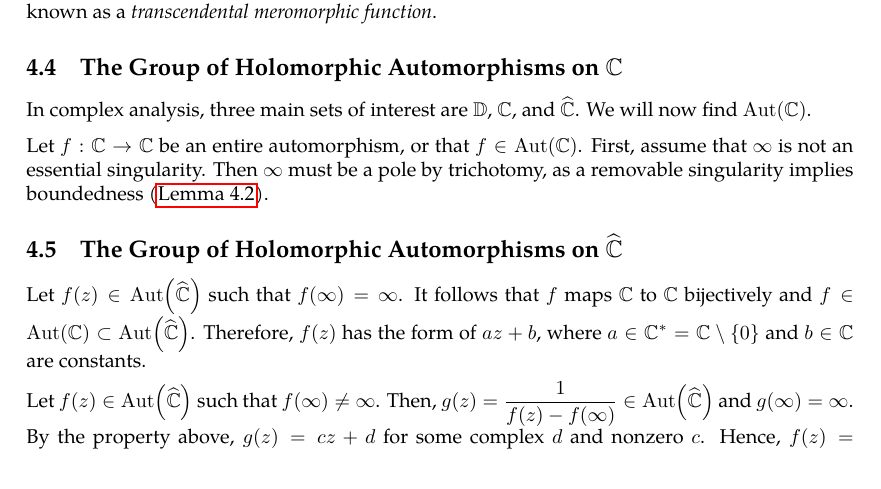
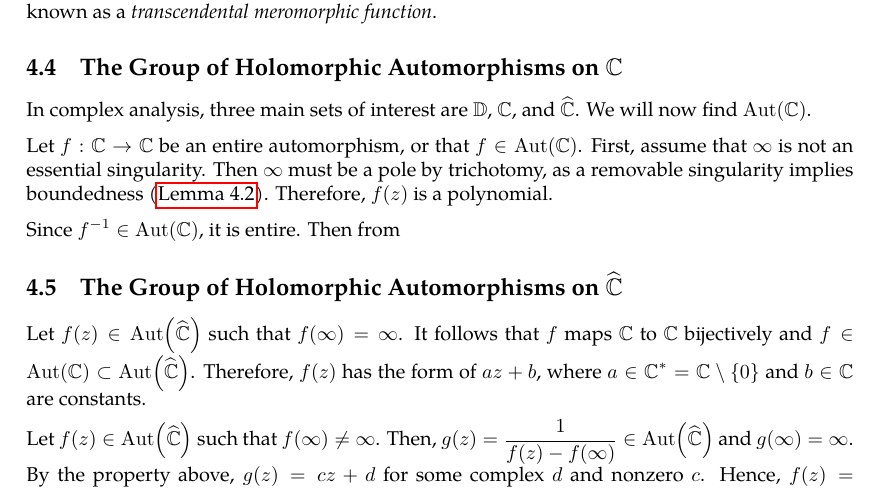
Before and after one commit to slipperking/complex-analysis-latex, a LaTeX document (main.tex): part of page 81 of 84, cut so that both start at the same text. Compiled offline with pdfLaTeX.

Commit message:
overleaf_to_git (Mon Jun 30 18:06:22 2025 -0700): update main.tex from r16328 to r16331

```diff
--- a/main.tex
+++ b/main.tex
@@ -2023,7 +2023,9 @@ If \(z=\infty\) is not a pole or removable singularity of a meromorphic function
 \subsection{The Group of Holomorphic Automorphisms on \texorpdfstring{\(\mathbb{C}\)}{the complex plane}}
 In complex analysis, three main sets of interest are \(\mathbb{D}\), \(\mathbb{C}\), and \(\riemannsphere\). We will now find \(\Aut(\mathbb{C})\).
 
-Let \(f:\mathbb{C}\to\mathbb{C}\) be an entire automorphism, or that \(f\in\Aut(\mathbb{C})\). First, assume that \(\infty\) is not an essential singularity. Then \(\infty\) must be a pole by trichotomy, as a removable singularity implies boundedness (\autoref{lemma:removablesingularityatinftyentireconstant}).
+Let \(f:\mathbb{C}\to\mathbb{C}\) be an entire automorphism, or that \(f\in\Aut(\mathbb{C})\). First, assume that \(\infty\) is not an essential singularity. Then \(\infty\) must be a pole by trichotomy, as a removable singularity implies boundedness (\autoref{lemma:removablesingularityatinftyentireconstant}). Therefore, \(f(z)\) is a polynomial.
+
+Since \(f^{-1}\in\Aut(\mathbb{C})\), it is entire. Then from \(\)
 \subsection{The Group of Holomorphic Automorphisms on \texorpdfstring{\(\riemannsphere\)}{the riemannsphere}}
 Let \(f(z)\in \Aut\qty(\riemannsphere)\) such that \(f(\infty)=\infty\). It follows that \(f\) maps \(\mathbb{C}\) to \(\mathbb{C}\) bijectively and \(f\in\Aut(\mathbb{C})\subset\Aut\qty(\riemannsphere)\). Therefore, \(f(z)\) has the form of \(az+b\), where \(a\in\mathbb{C}^*=\mathbb{C}\setminus\qty{0}\) and \(b\in\mathbb{C}\) are constants.
 
```
